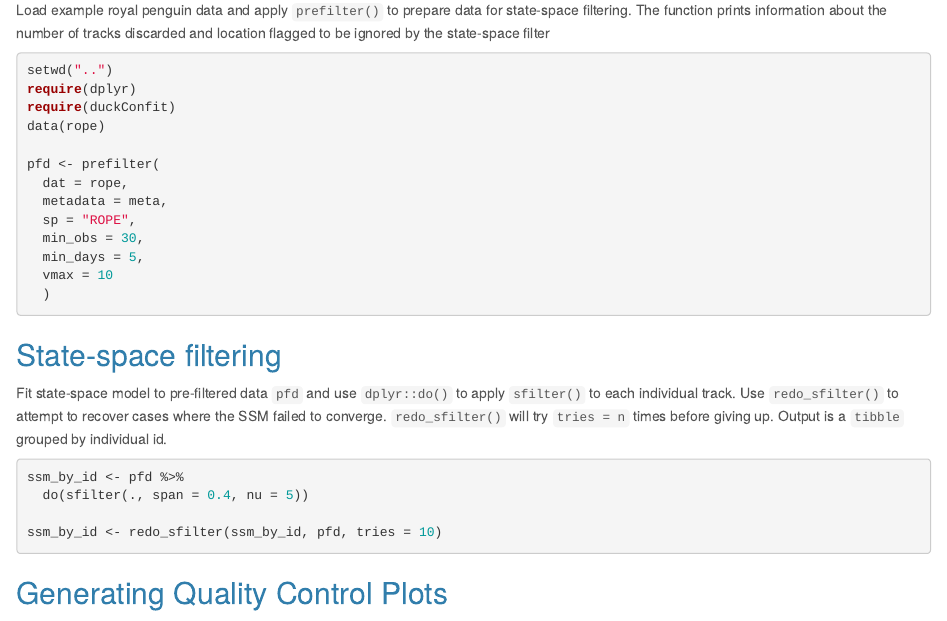
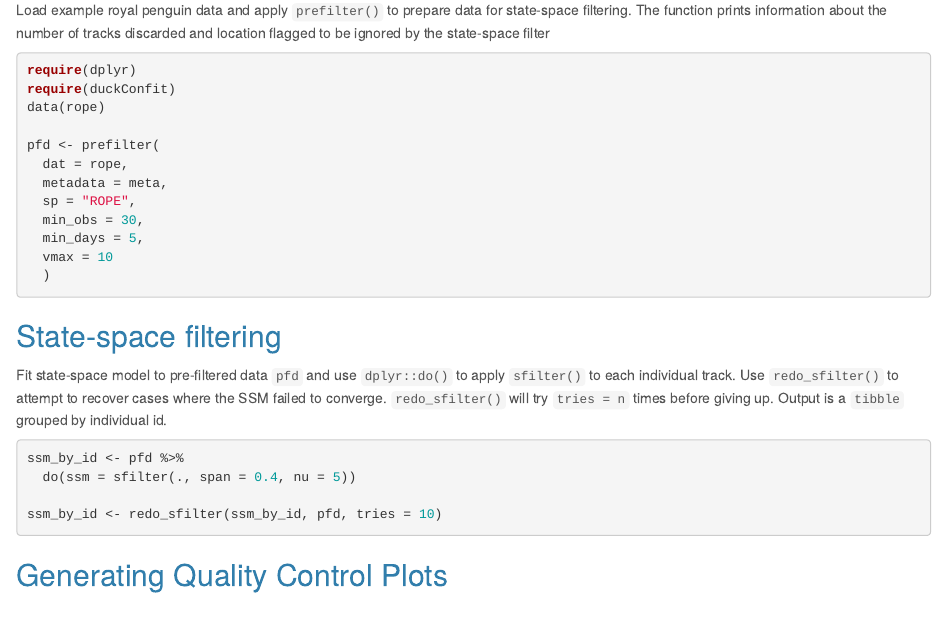
Before and after one commit to ianjonsen/duckConfit, an R Markdown document (vignettes/confitdecanard.Rmd): the page in a window 1100 px wide, from 250 px down. Rendered offline with R 4.5, knitr and Pandoc, with nearby package versions.

Commit message:
updated first r chunk - silfter results must be passed to a named data_frame

````diff
--- a/vignettes/confitdecanard.Rmd
+++ b/vignettes/confitdecanard.Rmd
@@ -14,7 +14,6 @@ This short vignette documents the data preparation and SSM-filtering steps used
 ## Data preparation
 Load example royal penguin data and apply `prefilter()` to prepare data for state-space filtering. The function prints information about the number of tracks discarded and location flagged to be ignored by the state-space filter
 ```{r, eval = FALSE}
-setwd("..")
 require(dplyr)
 require(duckConfit)
 data(rope)
@@ -35,7 +34,7 @@ Fit state-space model to pre-filtered data `pfd` and use `dplyr::do()` to apply
 ```{r, eval = FALSE}
 
 ssm_by_id <- pfd %>%
-  do(sfilter(., span = 0.4, nu = 5))
+  do(ssm = sfilter(., span = 0.4, nu = 5))
 
 ssm_by_id <- redo_sfilter(ssm_by_id, pfd, tries = 10)
 
````
